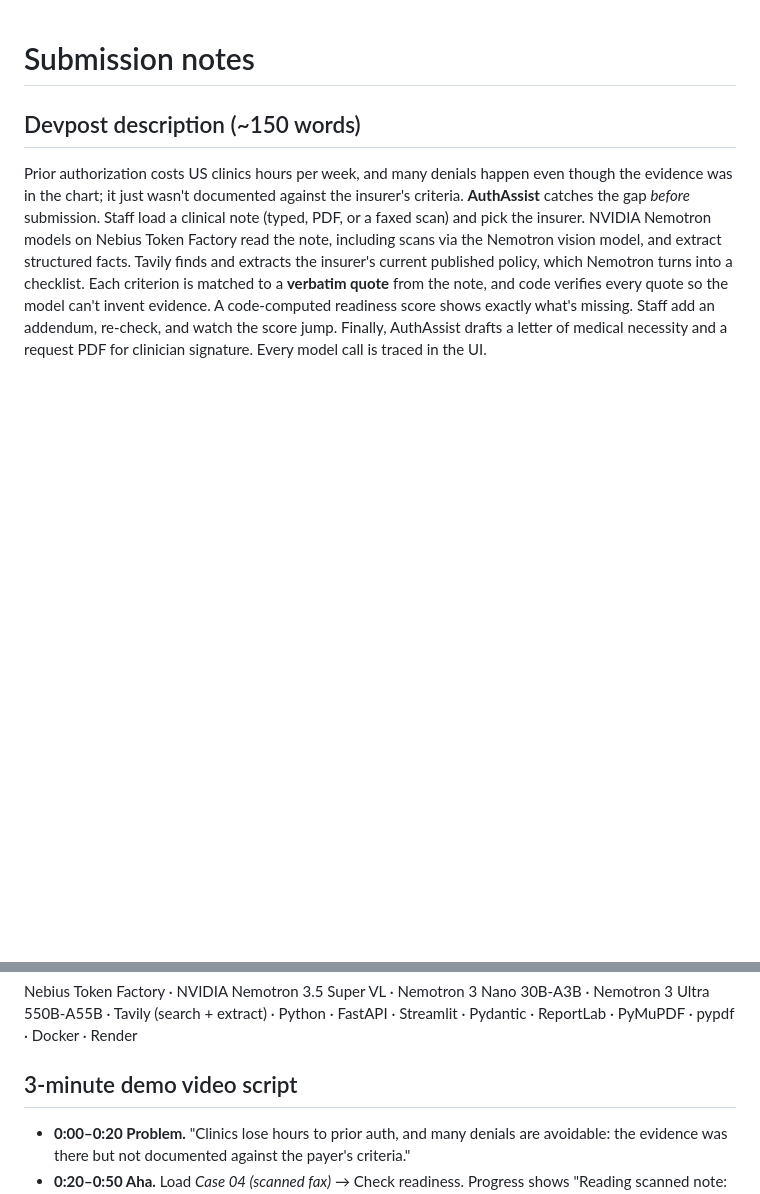
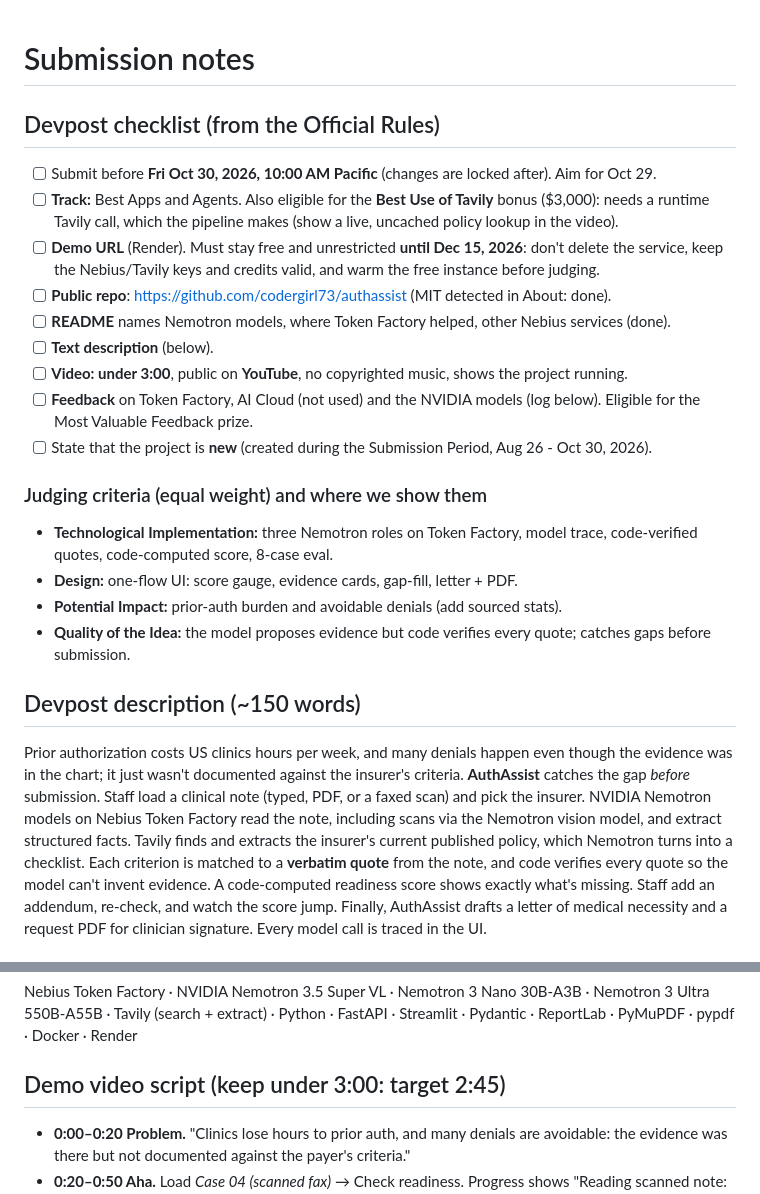
Before and after one commit to codergirl73/authassist, a Markdown page: SUBMISSION_NOTES.md, 2 parts joined by grey strips. Rendered like a GitHub page; blank space fills up the shorter version.

```diff
--- a/SUBMISSION_NOTES.md
+++ b/SUBMISSION_NOTES.md
@@ -1,4 +1,22 @@
 # Submission notes
+
+## Devpost checklist (from the Official Rules)
+
+- [ ] Submit before **Fri Oct 30, 2026, 10:00 AM Pacific** (changes are locked after). Aim for Oct 29.
+- [ ] **Track:** Best Apps and Agents. Also eligible for the **Best Use of Tavily** bonus ($3,000): needs a runtime Tavily call, which the pipeline makes (show a live, uncached policy lookup in the video).
+- [ ] **Demo URL** (Render). Must stay free and unrestricted **until Dec 15, 2026**: don't delete the service, keep the Nebius/Tavily keys and credits valid, and warm the free instance before judging.
+- [ ] **Public repo**: https://github.com/codergirl73/authassist (MIT detected in About: done).
+- [ ] **README** names Nemotron models, where Token Factory helped, other Nebius services (done).
+- [ ] **Text description** (below).
+- [ ] **Video: under 3:00**, public on **YouTube**, no copyrighted music, shows the project running.
+- [ ] **Feedback** on Token Factory, AI Cloud (not used) and the NVIDIA models (log below). Eligible for the Most Valuable Feedback prize.
+- [ ] State that the project is **new** (created during the Submission Period, Aug 26 - Oct 30, 2026).
+
+### Judging criteria (equal weight) and where we show them
+- **Technological Implementation:** three Nemotron roles on Token Factory, model trace, code-verified quotes, code-computed score, 8-case eval.
+- **Design:** one-flow UI: score gauge, evidence cards, gap-fill, letter + PDF.
+- **Potential Impact:** prior-auth burden and avoidable denials (add sourced stats).
+- **Quality of the Idea:** the model proposes evidence but code verifies every quote; catches gaps before submission.
 
 ## Devpost description (~150 words)
 
@@ -8,7 +26,7 @@ Prior authorization costs US clinics hours per week, and many denials happen eve
 
 Nebius Token Factory · NVIDIA Nemotron 3.5 Super VL · Nemotron 3 Nano 30B-A3B · Nemotron 3 Ultra 550B-A55B · Tavily (search + extract) · Python · FastAPI · Streamlit · Pydantic · ReportLab · PyMuPDF · pypdf · Docker · Render
 
-## 3-minute demo video script
+## Demo video script (keep under 3:00: target 2:45)
 
 - **0:00–0:20 Problem.** "Clinics lose hours to prior auth, and many denials are avoidable: the evidence was there but not documented against the payer's criteria."
 - **0:20–0:50 Aha.** Load *Case 04 (scanned fax)* → Check readiness. Progress shows "Reading scanned note: Nemotron vision ✓". Result: **Not ready**; missing conservative therapy and symptom duration. Type the addendum "Low back pain for 9 weeks. Completed 8 weeks of physical therapy from 08/20/2026 to 10/15/2026." → **Add to note & re-check** → score jumps to Ready. Open the Letter tab → draft letter → download PDF.
```
Also changed, not shown: other parts of SUBMISSION_NOTES.md (+1 -1 lines), README.md (+4 -0 lines).
